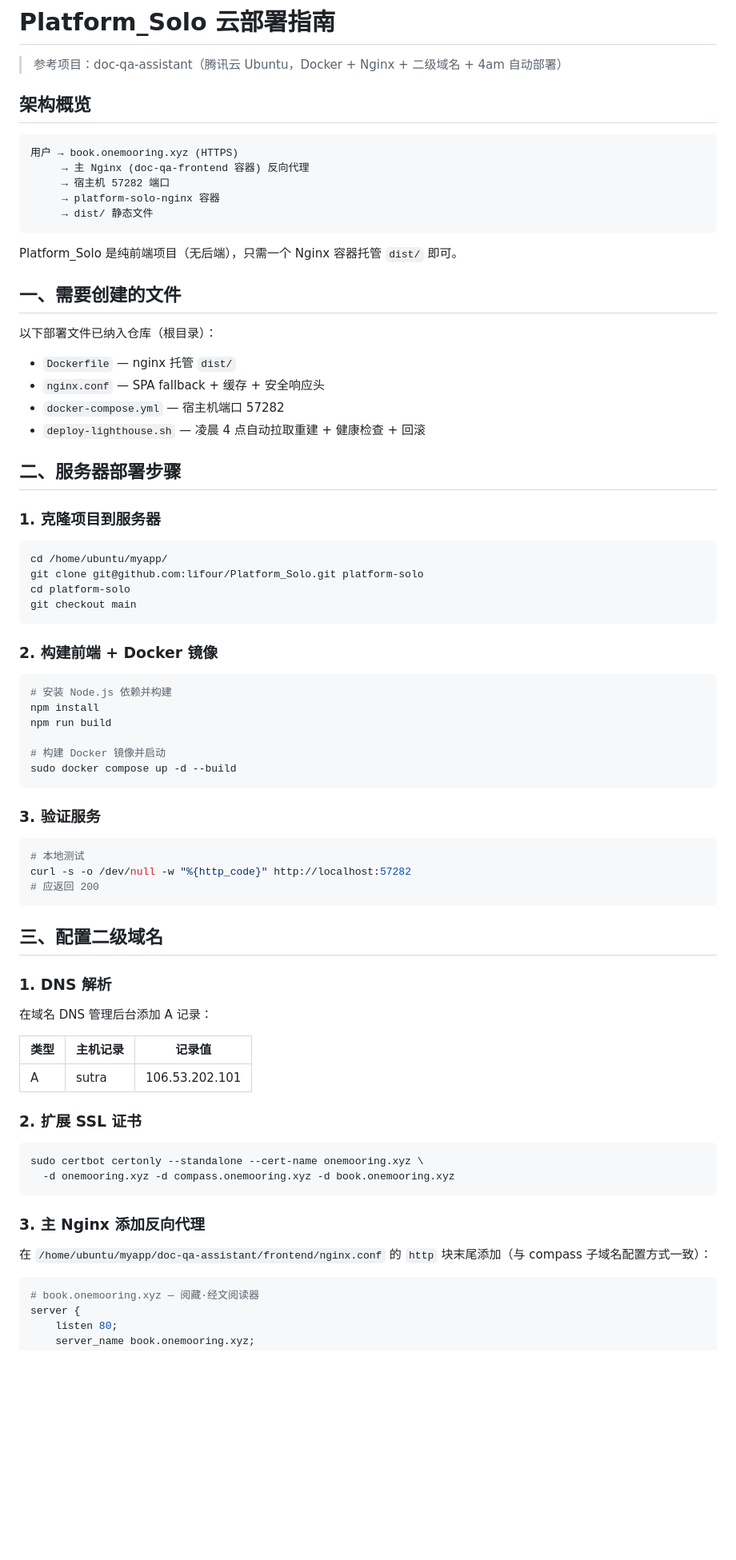
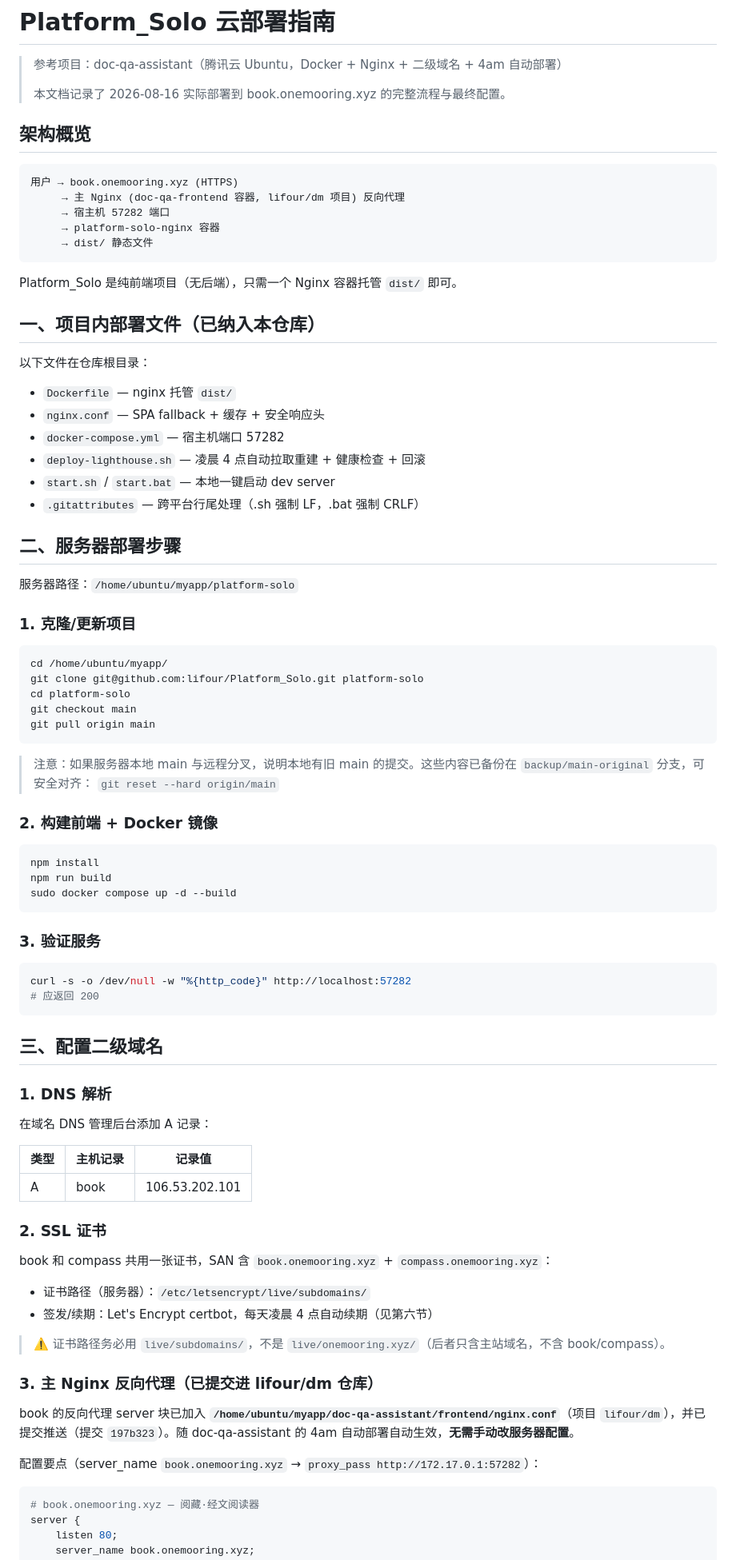
Before and after one commit to lifour/Platform_Solo, a Markdown page: docs/DEPLOY.md, the part around one of its changes. Shown at 80% size. Rendered like a GitHub page; blank space fills up the shorter version.

````diff
--- a/docs/DEPLOY.md
+++ b/docs/DEPLOY.md
@@ -1,12 +1,14 @@
 # Platform_Solo 云部署指南
 
 > 参考项目：doc-qa-assistant（腾讯云 Ubuntu，Docker + Nginx + 二级域名 + 4am 自动部署）
+>
+> 本文档记录了 2026-08-16 实际部署到 book.onemooring.xyz 的完整流程与最终配置。
 
 ## 架构概览
 
 ```
 用户 → book.onemooring.xyz (HTTPS)
-     → 主 Nginx (doc-qa-frontend 容器) 反向代理
+     → 主 Nginx (doc-qa-frontend 容器, lifour/dm 项目) 反向代理
      → 宿主机 57282 端口
      → platform-solo-nginx 容器
      → dist/ 静态文件
@@ -14,41 +16,45 @@
 
 Platform_Solo 是纯前端项目（无后端），只需一个 Nginx 容器托管 `dist/` 即可。
 
-## 一、需要创建的文件
+## 一、项目内部署文件（已纳入本仓库）
 
-以下部署文件已纳入仓库（根目录）：
+以下文件在仓库根目录：
 
 - `Dockerfile` — nginx 托管 `dist/`
 - `nginx.conf` — SPA fallback + 缓存 + 安全响应头
 - `docker-compose.yml` — 宿主机端口 57282
 - `deploy-lighthouse.sh` — 凌晨 4 点自动拉取重建 + 健康检查 + 回滚
+- `start.sh` / `start.bat` — 本地一键启动 dev server
+- `.gitattributes` — 跨平台行尾处理（.sh 强制 LF，.bat 强制 CRLF）
 
 ## 二、服务器部署步骤
 
-### 1. 克隆项目到服务器
+服务器路径：`/home/ubuntu/myapp/platform-solo`
+
+### 1. 克隆/更新项目
 
 ```bash
 cd /home/ubuntu/myapp/
 git clone git@github.com:lifour/Platform_Solo.git platform-solo
 cd platform-solo
 git checkout main
+git pull origin main
 ```
+
+> 注意：如果服务器本地 main 与远程分叉，说明本地有旧 main 的提交。这些内容已备份在 `backup/main-original` 分支，可安全对齐：
+> `git reset --hard origin/main`
 
 ### 2. 构建前端 + Docker 镜像
 
 ```bash
-# 安装 Node.js 依赖并构建
 npm install
 npm run build
-
-# 构建 Docker 镜像并启动
 sudo docker compose up -d --build
 ```
 
 ### 3. 验证服务
 
 ```bash
-# 本地测试
 curl -s -o /dev/null -w "%{http_code}" http://localhost:57282
 # 应返回 200
 ```
@@ -61,18 +67,22 @@ curl -s -o /dev/null -w "%{http_code}" http://localhost:57282
 
 | 类型 | 主机记录 | 记录值 |
 |------|---------|--------|
-| A | sutra | 106.53.202.101 |
+| A | book | 106.53.202.101 |
 
-### 2. 扩展 SSL 证书
+### 2. SSL 证书
 
-```bash
-sudo certbot certonly --standalone --cert-name onemooring.xyz \
-  -d onemooring.xyz -d compass.onemooring.xyz -d book.onemooring.xyz
-```
+book 和 compass 共用一张证书，SAN 含 `book.onemooring.xyz` + `compass.onemooring.xyz`：
 
-### 3. 主 Nginx 添加反向代理
+- 证书路径（服务器）：`/etc/letsencrypt/live/subdomains/`
+- 签发/续期：Let's Encrypt certbot，每天凌晨 4 点自动续期（见第六节）
 
-在 `/home/ubuntu/myapp/doc-qa-assistant/frontend/nginx.conf` 的 `http` 块末尾添加（与 compass 子域名配置方式一致）：
+> ⚠️ 证书路径务必用 `live/subdomains/`，不是 `live/onemooring.xyz/`（后者只含主站域名，不含 book/compass）。
+
+### 3. 主 Nginx 反向代理（已提交进 lifour/dm 仓库）
+
+book 的反向代理 server 块已加入 **`/home/ubuntu/myapp/doc-qa-assistant/frontend/nginx.conf`**（项目 `lifour/dm`），并已提交推送（提交 `197b323`）。随 doc-qa-assistant 的 4am 自动部署自动生效，**无需手动改服务器配置**。
+
+配置要点（server_name `book.onemooring.xyz` → `proxy_pass http://172.17.0.1:57282`）：
 
 ```nginx
 # book.onemooring.xyz — 阅藏·经文阅读器
````
Also changed, not shown: other parts of docs/DEPLOY.md (+55 -23 lines).
